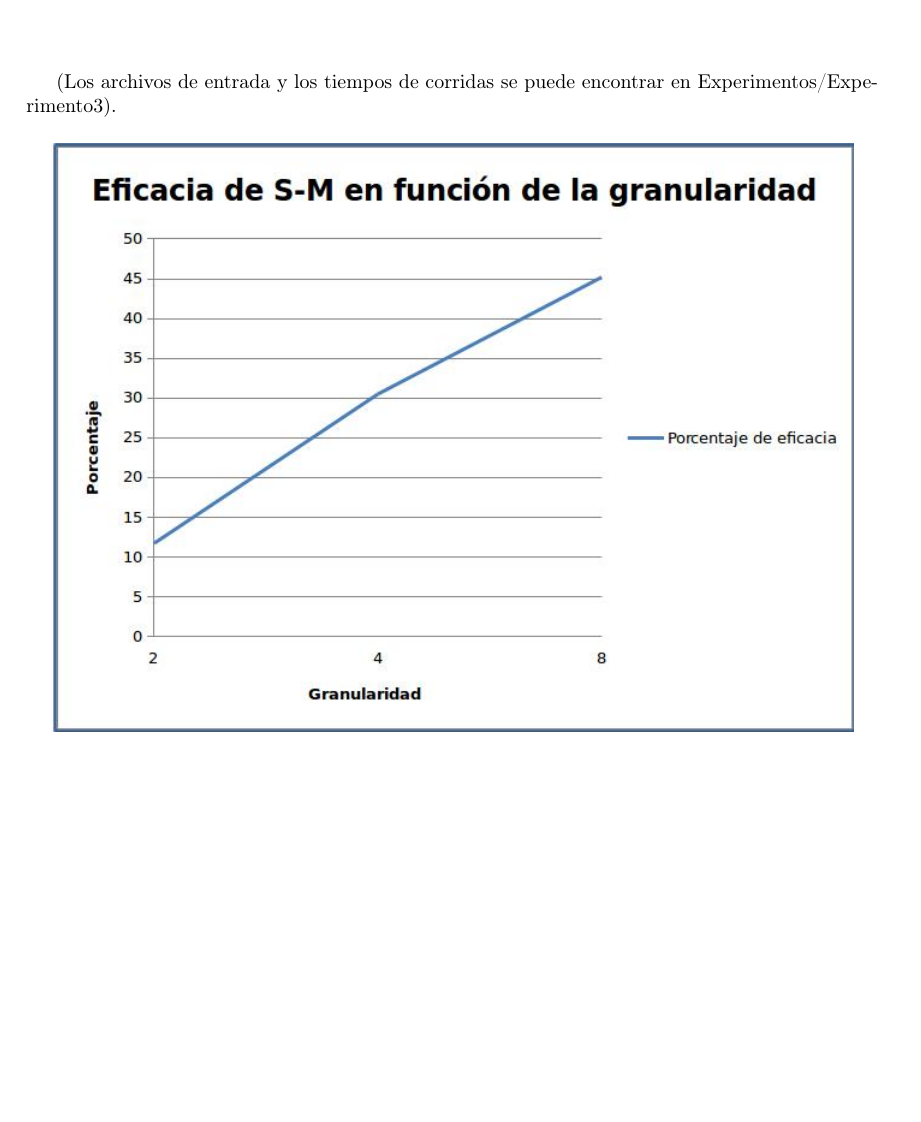
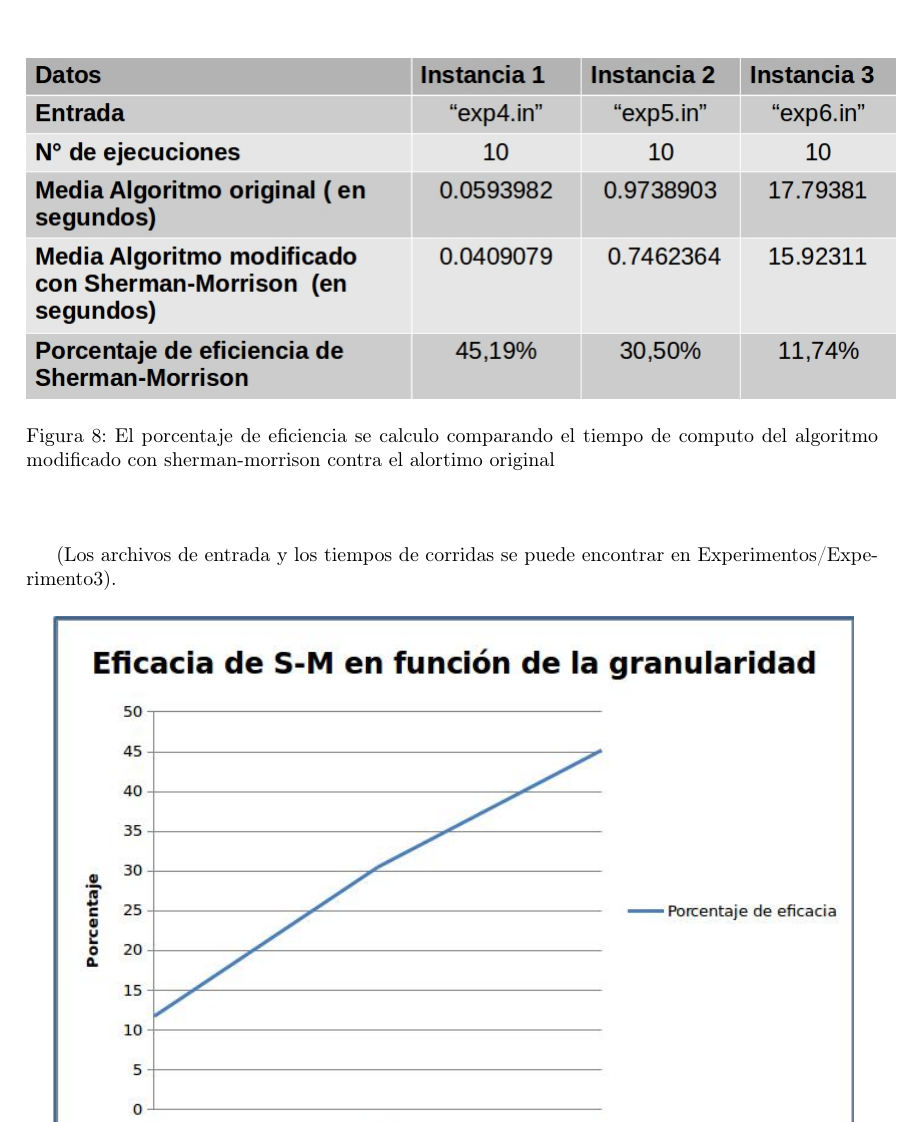
Before and after one commit to german94/image-processing, a LaTeX document (InformeCompleto/document.tex, which reads InformeCompleto/resultados.tex): part of page 31 of 41, cut at the place of the change, the shorter picture padded with empty space. Compiled offline with pdfLaTeX.

Commit message:
pequeño arreglo de grafico

```diff
--- a/InformeCompleto/resultados.tex
+++ b/InformeCompleto/resultados.tex
@@ -215,7 +215,7 @@ Los resultados obtenidos fueron los siguientes:
 
      \begin{figure}[H]
     \centering
-    \includegraphics[scale=0.5]{graphs/grafico3.jpg}
+    \includegraphics[scale=0.5]{graphs/grafico3.jpg}\caption{El porcentaje de eficiencia se calculo comparando el tiempo de computo del algoritmo modificado con sherman-morrison contra el alortimo original}
     \end{figure}\
 
          (Los archivos de entrada y los tiempos de corridas se puede encontrar en Experimentos/Experimento3).
```
